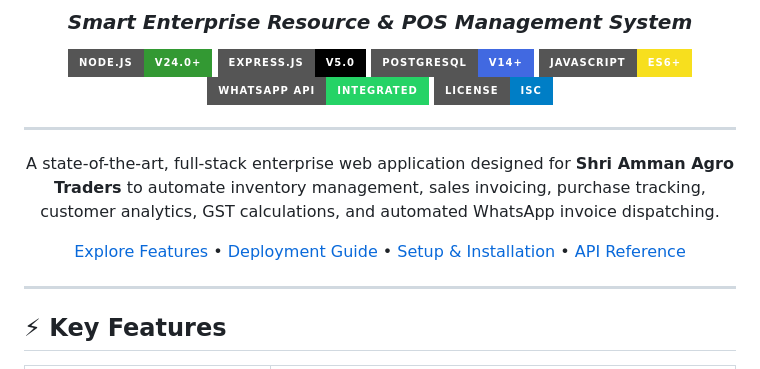
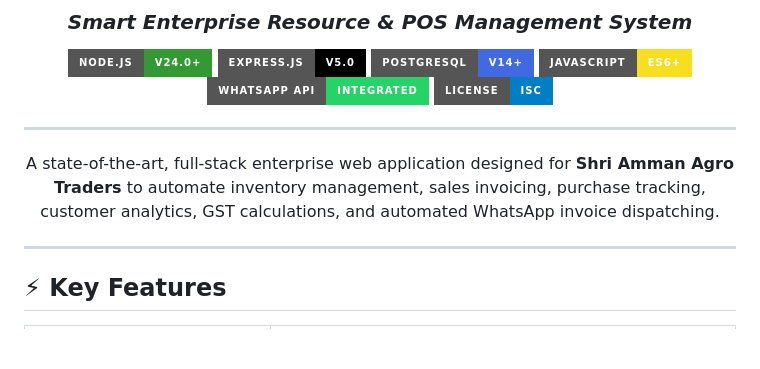
Before and after one commit to yuvaakash1610/shri-amman-agro, a Markdown page: README.md, the part around the change. Rendered like a GitHub page; badges without logos; blank space fills up the shorter version.

```diff
--- a/README.md
+++ b/README.md
@@ -14,7 +14,7 @@
 
 A state-of-the-art, full-stack enterprise web application designed for **Shri Amman Agro Traders** to automate inventory management, sales invoicing, purchase tracking, customer analytics, GST calculations, and automated WhatsApp invoice dispatching.
 
-[Explore Features](#-key-features) • [Deployment Guide](#-free-deployment-guide) • [Setup & Installation](#-getting-started) • [API Reference](#-api-endpoints)
+
 
 </div>
 
```
